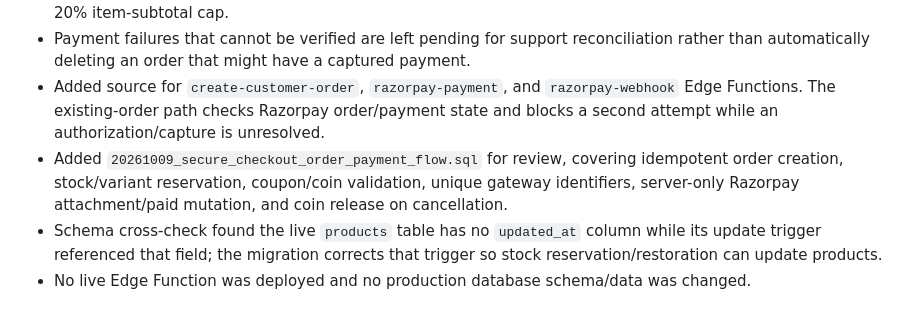
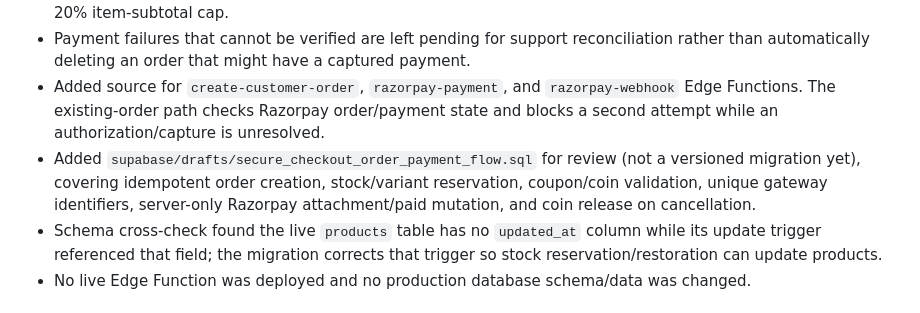
Before and after one commit to sschoudharyshubhammundhar-stack/ShubhMart, a Markdown page: docs/STAGE2_CHECKOUT_AUDIT.md, the part around the change. Rendered like a GitHub page.

Commit message:
docs: mark checkout SQL as draft pending CLI migration

```diff
--- a/docs/STAGE2_CHECKOUT_AUDIT.md
+++ b/docs/STAGE2_CHECKOUT_AUDIT.md
@@ -30,7 +30,7 @@
 - ShubhCoins redemption input is sent to the server; the database remains authoritative for balance and the 20% item-subtotal cap.
 - Payment failures that cannot be verified are left pending for support reconciliation rather than automatically deleting an order that might have a captured payment.
 - Added source for `create-customer-order`, `razorpay-payment`, and `razorpay-webhook` Edge Functions. The existing-order path checks Razorpay order/payment state and blocks a second attempt while an authorization/capture is unresolved.
-- Added `20261009_secure_checkout_order_payment_flow.sql` for review, covering idempotent order creation, stock/variant reservation, coupon/coin validation, unique gateway identifiers, server-only Razorpay attachment/paid mutation, and coin release on cancellation.
+- Added `supabase/drafts/secure_checkout_order_payment_flow.sql` for review (not a versioned migration yet), covering idempotent order creation, stock/variant reservation, coupon/coin validation, unique gateway identifiers, server-only Razorpay attachment/paid mutation, and coin release on cancellation.
 - Schema cross-check found the live `products` table has no `updated_at` column while its update trigger referenced that field; the migration corrects that trigger so stock reservation/restoration can update products.
 - No live Edge Function was deployed and no production database schema/data was changed.
 
```
